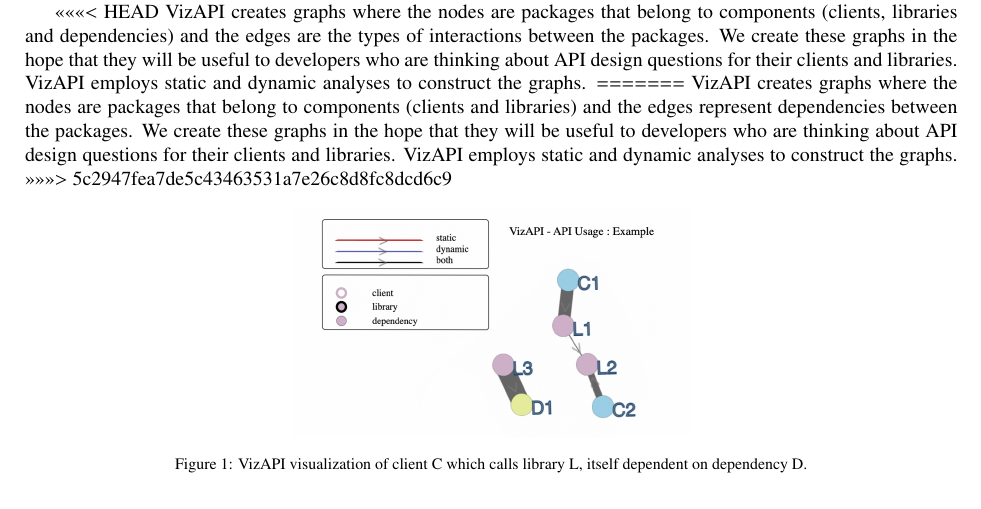
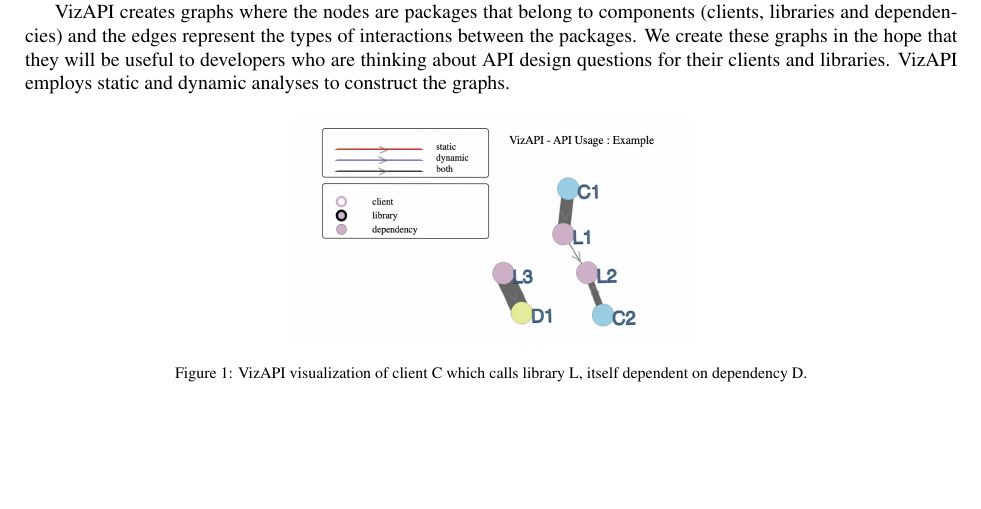
Before and after one commit to patricklam/23.jss.vizapi-artifact, a LaTeX paper (main.tex, which reads implementation.tex): part of page 2 of 11, cut so that both start at the same text, the shorter picture padded with empty space. Compiled offline with pdfLaTeX.

Commit message:
resolve conflict

```diff
--- a/implementation.tex
+++ b/implementation.tex
@@ -29,11 +29,7 @@ and the first author's MMath thesis~\cite{venkatanarayanan22:_study_lever_api_us
 We first define the terms ``client'', ``library'' and ``dependency'', which we use throughout this paper. A ``client'' is a software component which directly uses some functionality of an external component, which is the ``library''. Any external component that the ``library'' directly uses is a ``dependency'' of that library; components may also have ``transitive dependencies''.
 \todo{ensure consistent usage of terms: library, dependency, interaction}
 
-<<<<<<< HEAD
-VizAPI creates graphs where the nodes are packages that belong to components (clients, libraries and dependencies) and the edges are the types of interactions between the packages. We create these graphs in the hope that they will be useful to developers who are thinking about API design questions for their clients and libraries. VizAPI employs static and dynamic analyses to construct the graphs.
-=======
-VizAPI creates graphs where the nodes are packages that belong to components (clients and libraries) and the edges represent dependencies between the packages. We create these graphs in the hope that they will be useful to developers who are thinking about API design questions for their clients and libraries. VizAPI employs static and dynamic analyses to construct the graphs.
->>>>>>> 5c2947fea7de5c43463531a7e26c8d8fc8dcd6c9
+VizAPI creates graphs where the nodes are packages that belong to components (clients, libraries and dependencies) and the edges represent the types of interactions between the packages. We create these graphs in the hope that they will be useful to developers who are thinking about API design questions for their clients and libraries. VizAPI employs static and dynamic analyses to construct the graphs.
 
 \begin{figure}[h]
 \begin{center}
```
